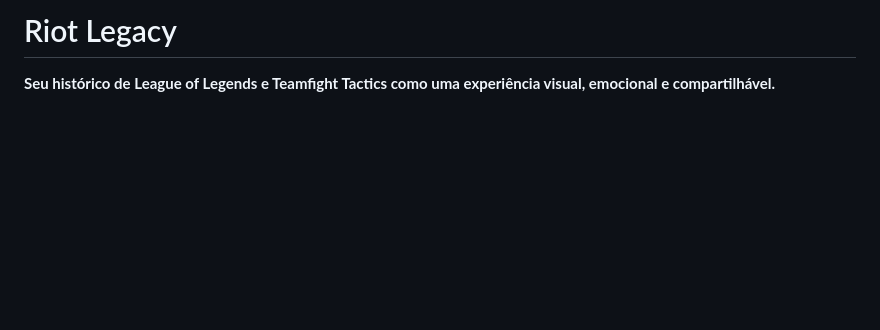
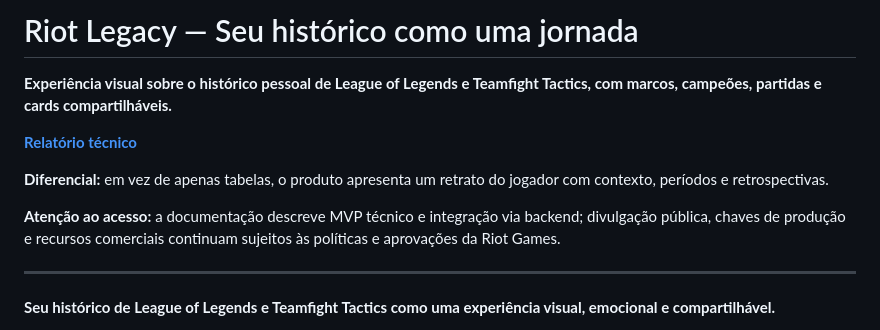
Before and after one commit to HelioConde/riot-legacy, a Markdown page: README.md, the part around the change. GitHub-like rendering; blank space fills up the shorter version.

Commit message:
docs: destacar propósito, status e primeiros passos

```diff
--- a/README.md
+++ b/README.md
@@ -1,4 +1,14 @@
-# Riot Legacy
+# Riot Legacy — Seu histórico como uma jornada
+
+**Experiência visual sobre o histórico pessoal de League of Legends e Teamfight Tactics, com marcos, campeões, partidas e cards compartilháveis.**
+
+[**Relatório técnico**](RELEASE_V1.md)
+
+**Diferencial:** em vez de apenas tabelas, o produto apresenta um retrato do jogador com contexto, períodos e retrospectivas.
+
+**Atenção ao acesso:** a documentação descreve MVP técnico e integração via backend; divulgação pública, chaves de produção e recursos comerciais continuam sujeitos às políticas e aprovações da Riot Games.
+
+---
 
 **Seu histórico de League of Legends e Teamfight Tactics como uma experiência visual, emocional e compartilhável.**
 
```
